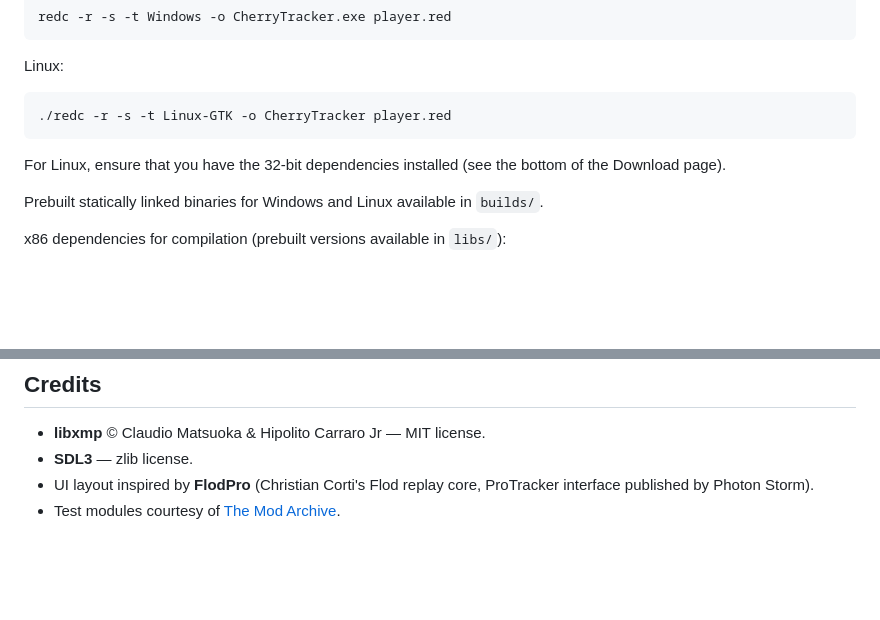
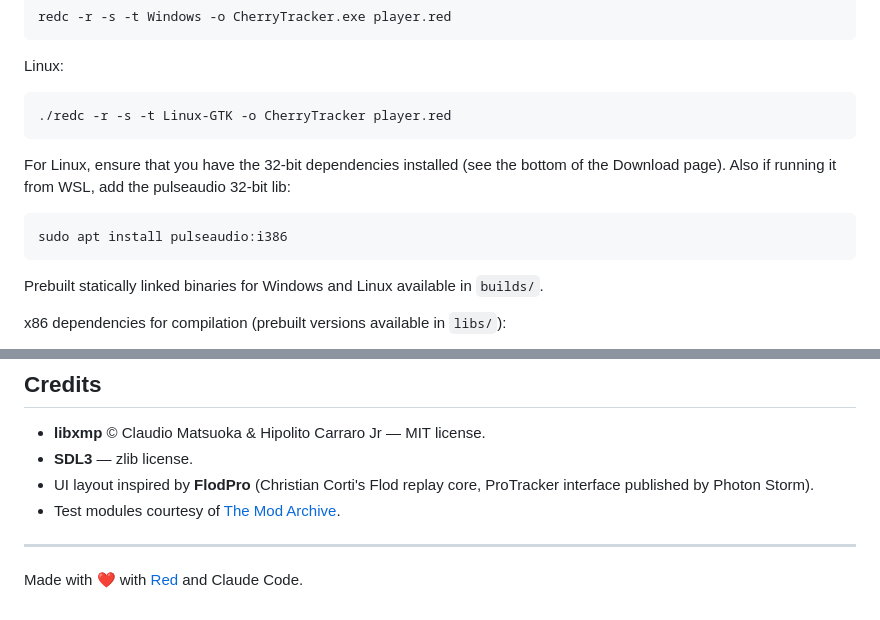
Before and after one commit to dockimbel/CherryTracker, a Markdown page: README.md, 2 parts joined by grey strips. GitHub-like rendering; blank space fills up the shorter version.

Commit message:
FEAT: adds more info in README.

````diff
--- a/README.md
+++ b/README.md
@@ -63,7 +63,10 @@ Linux:
 ```
 ./redc -r -s -t Linux-GTK -o CherryTracker player.red
 ```
-For Linux, ensure that you have the 32-bit dependencies installed (see the bottom of the Download page).
+For Linux, ensure that you have the 32-bit dependencies installed (see the bottom of the Download page). Also if running it from WSL, add the pulseaudio 32-bit lib:
+```
+sudo apt install pulseaudio:i386
+```
 
 Prebuilt statically linked binaries for Windows and Linux available in `builds/`.
 
@@ -88,3 +91,7 @@ x86 dependencies for compilation (prebuilt versions available in `libs/`):
 - UI layout inspired by **FlodPro** (Christian Corti's Flod replay core,
   ProTracker interface published by Photon Storm).
 - Test modules courtesy of [The Mod Archive](https://modarchive.org).
+
+---
+
+Made with ❤️ with [Red](https://github.com/red/red) and Claude Code.
````
